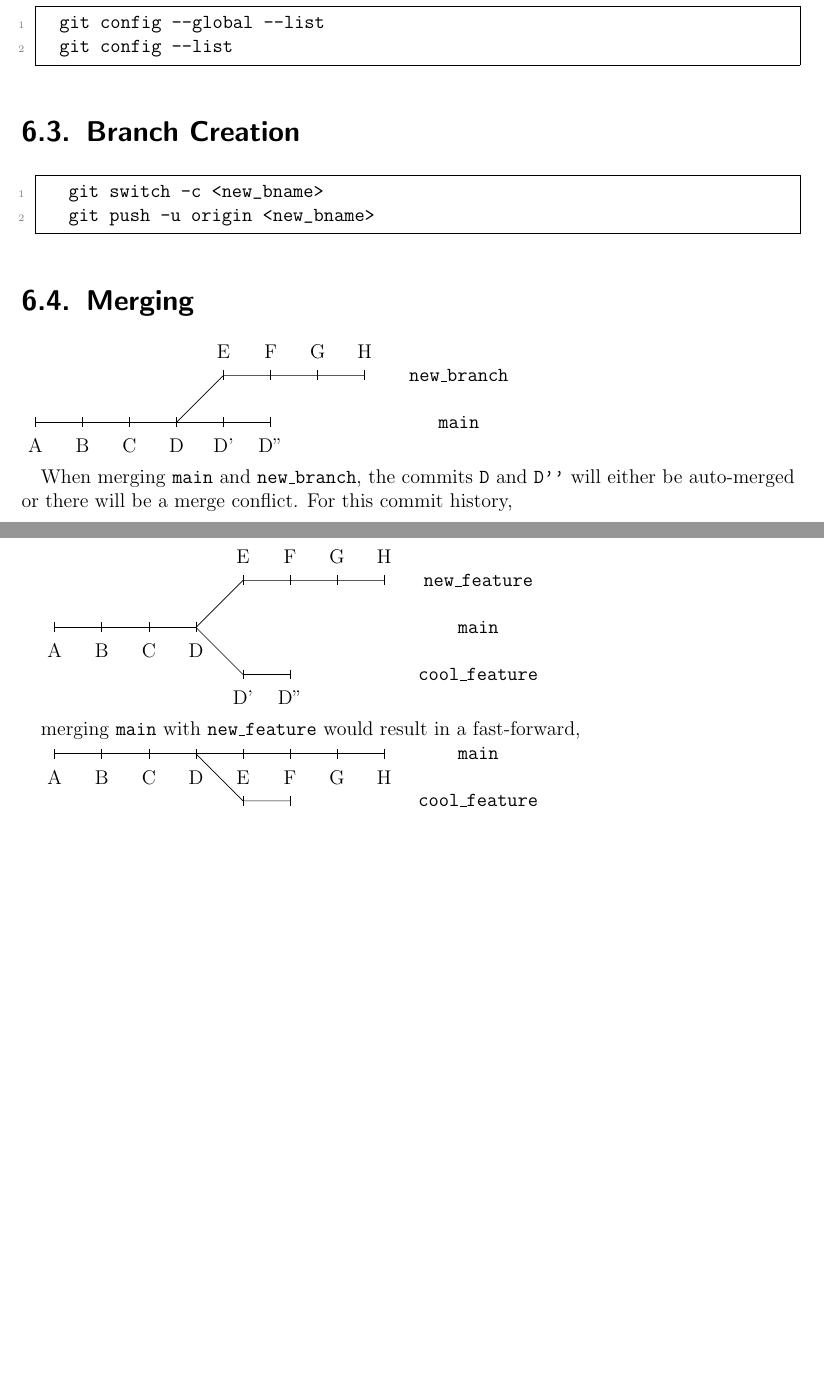
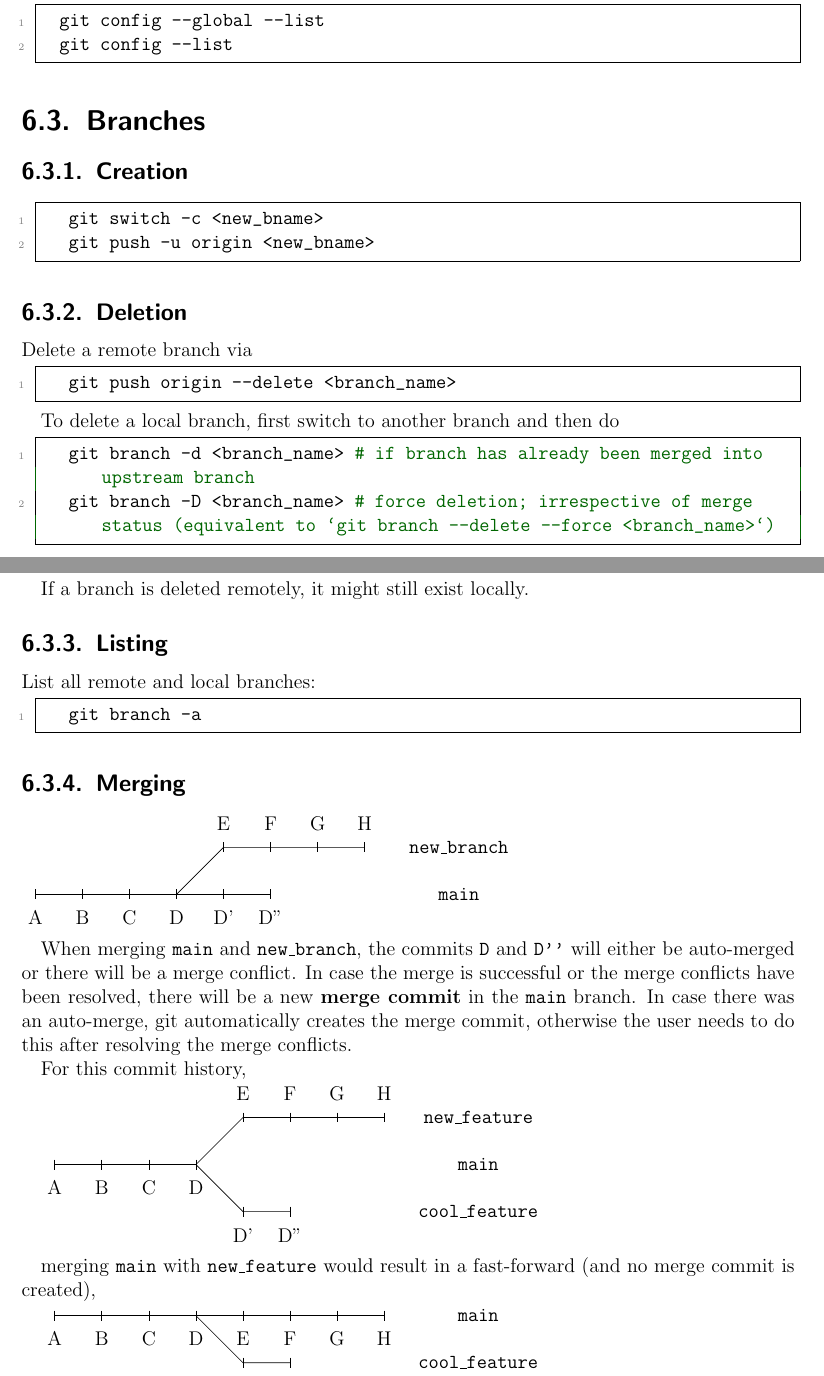
Before and after one commit to ImahnShekhzadeh/infra, a LaTeX book (infra.tex): two parts of pages 25 and 26 of 58, joined at a grey line, cut so that both start at the same text, the shorter picture padded with empty space. Compiled offline with pdfLaTeX.

Commit message:
refactor: put merging as subsection of new `Branches` section in git chapter

```diff
--- a/infra.tex
+++ b/infra.tex
@@ -992,14 +992,39 @@
 		git config --list
 	\end{lstlisting}
 
-	\section{Branch Creation}
+	\section{Branches}
+
+		\subsection{Creation}
 
 		\begin{lstlisting}[style=mystylebash, label=alg:git__branch_creation, xleftmargin=\parindent]
 			git switch -c <new_bname>
 			git push -u origin <new_bname>
 		\end{lstlisting}
 
-	\section{Merging}
+		\subsection{Deletion}
+
+		Delete a remote branch via
+		\begin{lstlisting}[style=mystylebash, label=alg:git__branch_deletion_remote, xleftmargin=\parindent]
+			git push origin --delete <branch_name>
+		\end{lstlisting}
+
+		To delete a local branch, first switch to another branch and then do
+		\begin{lstlisting}[style=mystylebash, label=alg:git__branch_deletion_local, xleftmargin=\parindent]
+			git branch -d <branch_name>  # if branch has already been merged into upstream branch
+			git branch -D <branch_name>  # force deletion; irrespective of merge status (equivalent to `git branch --delete --force <branch_name>`)
+		\end{lstlisting}
+
+		If a branch is deleted remotely, it might still exist locally.
+
+		\subsection{Listing}
+
+		List all remote and local branches:
+
+		\begin{lstlisting}[style=mystylebash, label=alg:git__branch_list, xleftmargin=\parindent]
+			git branch -a
+		\end{lstlisting}
+
+		\subsection{Merging}
 
 			\begin{tikzpicture}
 				% Draw the main branch
@@ -1031,7 +1056,9 @@
 				\node[align=left] at (9, 1) {\texttt{new\_branch}};
 			\end{tikzpicture}
 
-		When merging \texttt{main} and \texttt{new\_branch}, the commits \texttt{D} and \texttt{D''} will either be auto-merged or there will be a merge conflict. For this commit history,
+			When merging \texttt{main} and \texttt{new\_branch}, the commits \texttt{D} and \texttt{D''} will either be auto-merged or there will be a merge conflict. In case the merge is successful or the merge conflicts have been resolved, there will be a new \textbf{merge commit} in the \texttt{main} branch. In case there was an auto-merge, git automatically creates the merge commit, otherwise the user needs to do this after resolving the merge conflicts.
+
+			For this commit history,
 
 			\begin{tikzpicture}
 				% Draw the main branch
@@ -1071,7 +1098,7 @@
 				\node[align=left] at (9, 0) {\texttt{main}};
 			\end{tikzpicture}
 
-		merging \texttt{main} with \texttt{new\_feature} would result in a fast-forward,
+			merging \texttt{main} with \texttt{new\_feature} would result in a fast-forward (and no merge commit is created),
 
 			\begin{tikzpicture}
 				% Draw the main branch
```
Also changed, not shown: infra.pdf, infra.tex (6 more changed lines). Lines whose indentation alone changed are shown as unchanged.
